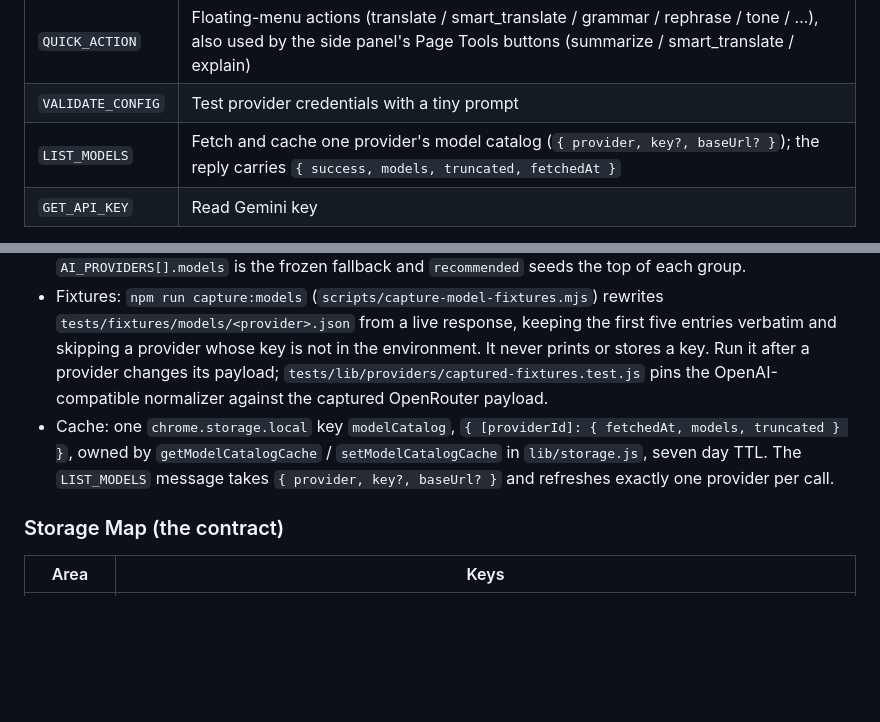
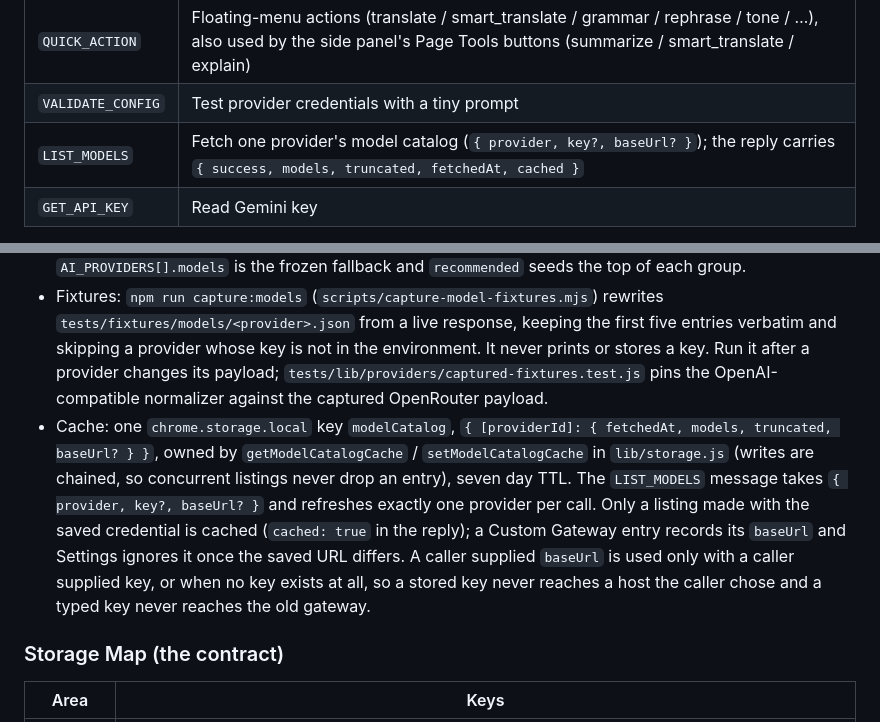
Before and after one commit to ddtcorex/omni-ai, a Markdown page: AGENTS.md, 2 parts joined by grey strips. Drawn GitHub-style; blank space fills up the shorter version.

```diff
--- a/AGENTS.md
+++ b/AGENTS.md
@@ -119,7 +119,7 @@ Side panel/settings ⇄ service worker (`chrome.runtime.sendMessage`; handler MU
 | `WRITING_ACTION`  | Action request with explicit text                                                                                                                                                                      |
 | `QUICK_ACTION`    | Floating-menu actions (translate / smart_translate / grammar / rephrase / tone / …), also used by the side panel's Page Tools buttons (summarize / smart_translate / explain)                          |
 | `VALIDATE_CONFIG` | Test provider credentials with a tiny prompt                                                                                                                                                           |
-| `LIST_MODELS`     | Fetch and cache one provider's model catalog (`{ provider, key?, baseUrl? }`); the reply carries `{ success, models, truncated, fetchedAt }`                                                           |
+| `LIST_MODELS`     | Fetch one provider's model catalog (`{ provider, key?, baseUrl? }`); the reply carries `{ success, models, truncated, fetchedAt, cached }`                                                             |
 | `GET_API_KEY`     | Read Gemini key                                                                                                                                                                                        |
 
 **Rule**: any `onMessage` listener case that responds asynchronously MUST `return true` immediately. A missing `return true` silently drops the response _and_ falls through to the next `case` (a bug of exactly this shape has shipped here before).
@@ -135,7 +135,7 @@ Side panel/settings ⇄ service worker (`chrome.runtime.sendMessage`; handler MU
 - Listing: every provider module also exports `async listModels(config)` returning `{ models, truncated }`, where each model is `{ id, label, createdAt, state, methods }`. `listModels(providerId, config)` in `lib/providers/index.js` dispatches through the same `MODULES` map and throws for an id that is not in it (a listing call carries a credential, so it never falls back to Gemini). Anthropic and Gemini paginate; every listing call stops at `LIST_PAGE_CAP` (5) and reports `truncated`. The wire calls live in `lib/providers/model-listing.js` (shared by the OpenAI-shaped trio) so the Provider Pattern rule keeps holding.
 - Catalog: `lib/model-catalog.js` holds the pure logic (chat filters `CHAT_ID_RULES`, ranking and dedupe in `buildPickerModel`, `isCacheFresh`). The settings picker renders from it behind a search input; `AI_PROVIDERS[].models` is the frozen fallback and `recommended` seeds the top of each group.
 - Fixtures: `npm run capture:models` (`scripts/capture-model-fixtures.mjs`) rewrites `tests/fixtures/models/<provider>.json` from a live response, keeping the first five entries verbatim and skipping a provider whose key is not in the environment. It never prints or stores a key. Run it after a provider changes its payload; `tests/lib/providers/captured-fixtures.test.js` pins the OpenAI-compatible normalizer against the captured OpenRouter payload.
-- Cache: one `chrome.storage.local` key `modelCatalog`, `{ [providerId]: { fetchedAt, models, truncated } }`, owned by `getModelCatalogCache` / `setModelCatalogCache` in `lib/storage.js`, seven day TTL. The `LIST_MODELS` message takes `{ provider, key?, baseUrl? }` and refreshes exactly one provider per call.
+- Cache: one `chrome.storage.local` key `modelCatalog`, `{ [providerId]: { fetchedAt, models, truncated, baseUrl? } }`, owned by `getModelCatalogCache` / `setModelCatalogCache` in `lib/storage.js` (writes are chained, so concurrent listings never drop an entry), seven day TTL. The `LIST_MODELS` message takes `{ provider, key?, baseUrl? }` and refreshes exactly one provider per call. Only a listing made with the saved credential is cached (`cached: true` in the reply); a Custom Gateway entry records its `baseUrl` and Settings ignores it once the saved URL differs. A caller supplied `baseUrl` is used only with a caller supplied key, or when no key exists at all, so a stored key never reaches a host the caller chose and a typed key never reaches the old gateway.
 
 ### Storage Map (the contract)
 
```
Also changed, not shown: CHANGELOG.md (+12 -2 lines), docs/FOLLOWUPS.md (+3 -3 lines).
